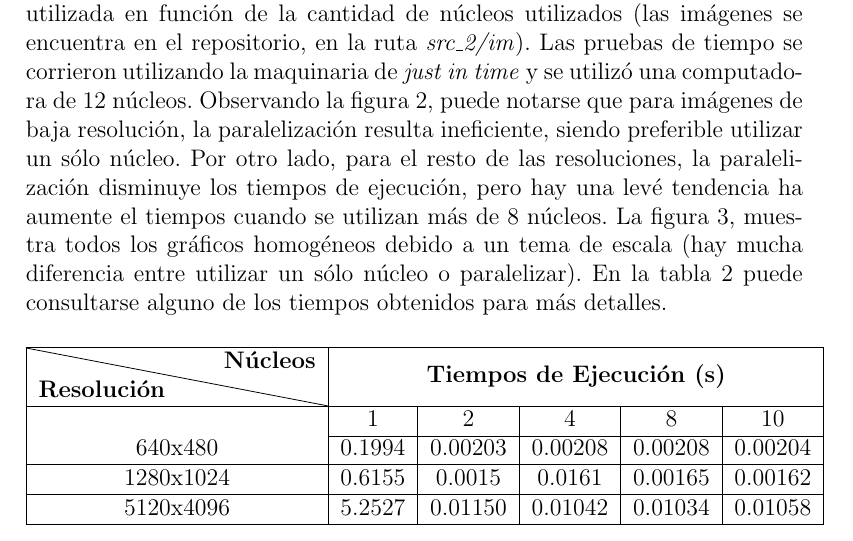
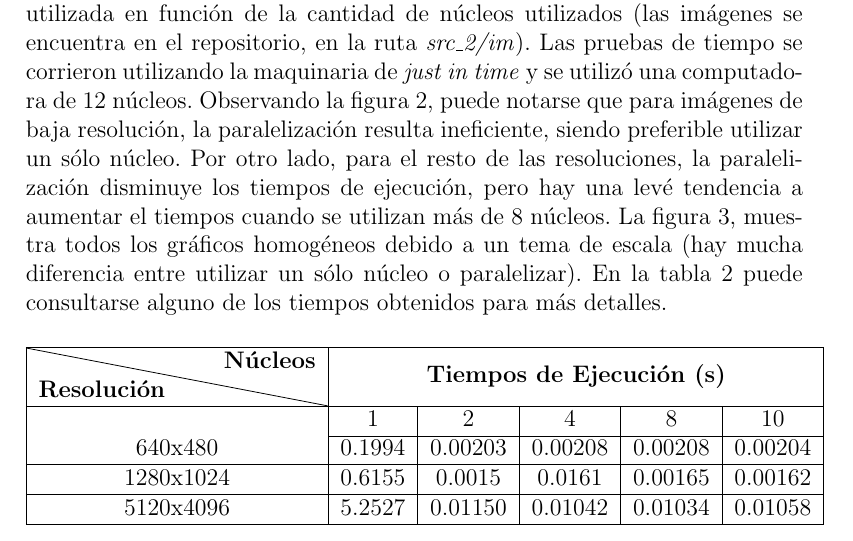
Before and after one commit to earosselot/Topicos-de-Programacion-TPs, a LaTeX document (Informe/Informe_Rosselot_PerezFrasette.tex): part of page 5 of 8, cut so that both start at the same text. Compiled offline with pdfLaTeX; an older LaTeX class or package is replaced by its successor.

Commit message:
Pequeño cambio. Versión final terminada

```diff
--- a/Informe/Informe_Rosselot_PerezFrasette.tex
+++ b/Informe/Informe_Rosselot_PerezFrasette.tex
@@ -68,7 +68,7 @@ El código \textit{ej2.py} esta implementado para correrse por consola.
 contiene a las funciones \texttt{gray\_filer(img)} y \texttt{blur\_filter(img)}. Además, se implementó la función \texttt{medirTiempos(fn,*args)}, la cual mide el tiempo de ejecución de los filtros, y la función \texttt{getfilenames(path)}, que devuelve una lista con las rutas de los archivos del tipo requerido, dentro del path. Para correr la función por consola, se necesitan 5 argumentos: la ruta de la imagen junto con su extensión, el número de threads que se quieren correr (solo sirve para escribir el .csv de salida, no cambia la variable de entorno), el número de repeticiones y el nombre del archivo de salida.\par
 El archivo de salida es un .csv, separado por ; que sigue la siguiente estructura: tam\_imagen; threads; veces que se repitió el proceso;  media (tiempos gray); desviacion estandar (tiempos gray); minimo (tiempos gray), maximo(tiempos gray); media (tiempos blur); desviacion estandar (tiempos blur); minimo (tiempos blur), maximo(tiempos blur).
 
-Las figuras 2 y 3 contienen los resultados de escalabilidad para los filtros gray y blur. Cada figura contiene ocho gráficos. Cada gráfico representa el tiempo de ejecución del filtro para una determinada resolución de la imagen utilizada en función de la cantidad de núcleos utilizados (las imágenes se encuentra en el repositorio, en la ruta \textit{src\_2/im}). Las pruebas de tiempo se corrieron utilizando la maquinaria de \textit{just in time} y se utilizó  una computadora de 12 núcleos. Observando la figura 2, puede notarse que para imágenes de baja resolución, la paralelización resulta ineficiente, siendo preferible utilizar un sólo núcleo. Por otro lado, para el resto de las resoluciones, la paralelización disminuye los tiempos de ejecución, pero hay una levé tendencia ha aumente el tiempos cuando se utilizan más de 8 núcleos. La figura 3, muestra todos los gráficos homogéneos debido a un tema de escala (hay mucha diferencia entre utilizar un sólo núcleo o paralelizar). En la tabla 2 puede consultarse alguno de los tiempos obtenidos para más detalles.
+Las figuras 2 y 3 contienen los resultados de escalabilidad para los filtros gray y blur. Cada figura contiene ocho gráficos. Cada gráfico representa el tiempo de ejecución del filtro para una determinada resolución de la imagen utilizada en función de la cantidad de núcleos utilizados (las imágenes se encuentra en el repositorio, en la ruta \textit{src\_2/im}). Las pruebas de tiempo se corrieron utilizando la maquinaria de \textit{just in time} y se utilizó  una computadora de 12 núcleos. Observando la figura 2, puede notarse que para imágenes de baja resolución, la paralelización resulta ineficiente, siendo preferible utilizar un sólo núcleo. Por otro lado, para el resto de las resoluciones, la paralelización disminuye los tiempos de ejecución, pero hay una levé tendencia a aumentar el tiempos cuando se utilizan más de 8 núcleos. La figura 3, muestra todos los gráficos homogéneos debido a un tema de escala (hay mucha diferencia entre utilizar un sólo núcleo o paralelizar). En la tabla 2 puede consultarse alguno de los tiempos obtenidos para más detalles.
 
 \begin{table}[H]
 	\begin{center}
```
Also changed, not shown: Informe/Informe_Rosselot_PerezFrasette.pdf, 1 other file.
